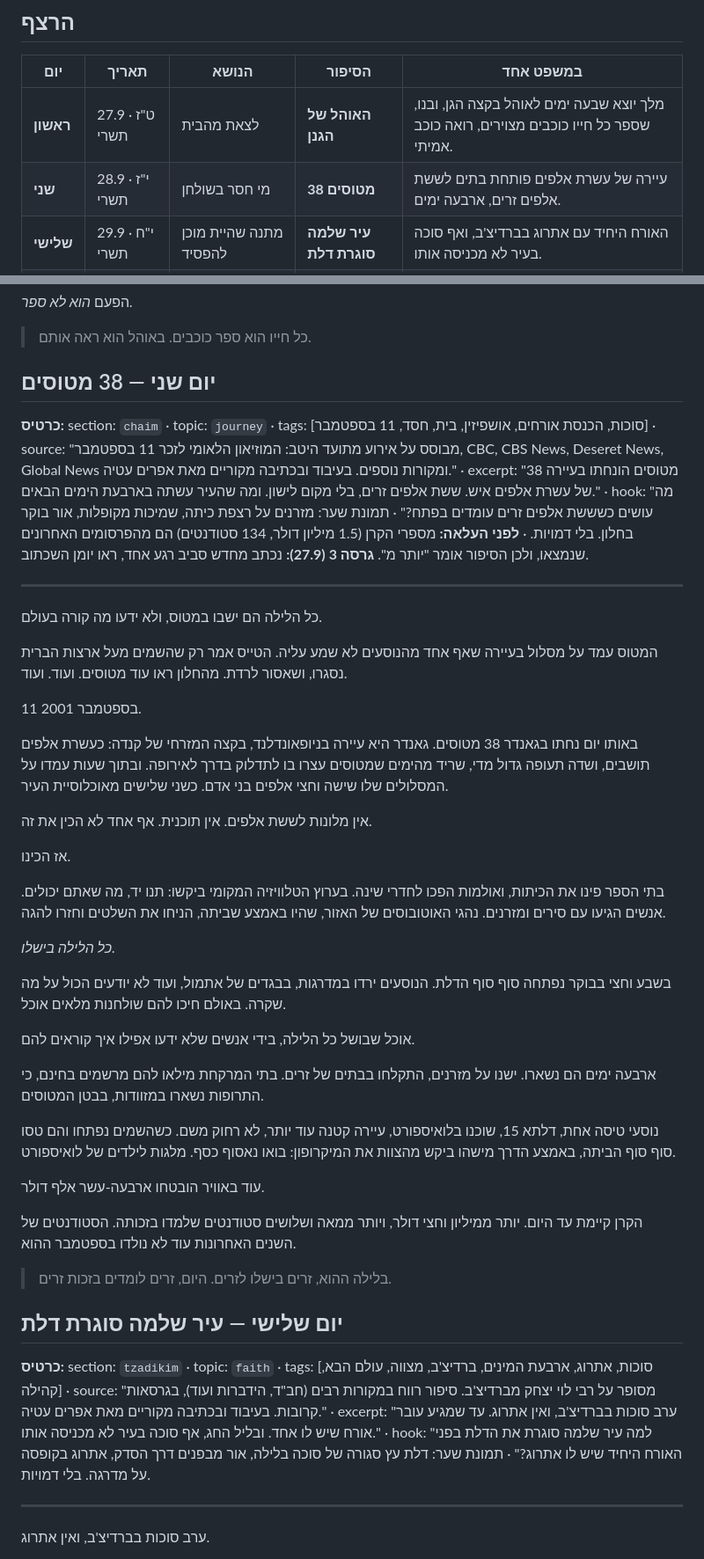
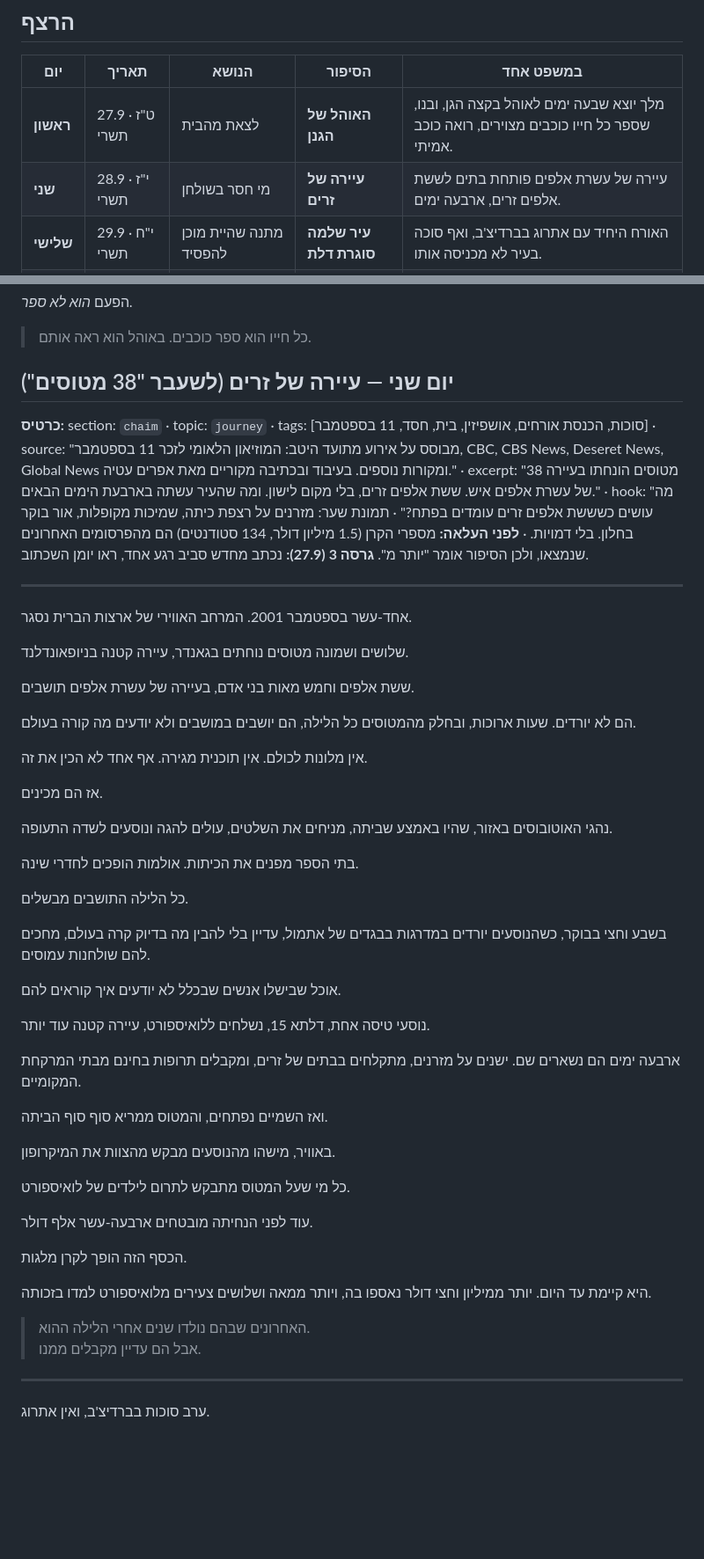
Before and after one commit to dj1234e123-hub/nekudat-mabat, a Markdown page: docs/SUKKOT-FIVE-DAYS-FINAL.md, 2 parts joined by grey strips. Shown at 88% size. GitHub-like rendering; blank space fills up the shorter version.

Commit message:
סוכות: הנוסח המאושר של "עיירה של זרים" במסמך החמישה
Co-Authored-By: Claude Opus 5.5 <noreply@anthropic.com>
Claude-Session: https://claude.ai/code/session_01NZGc7YekNXsTASo5hiTAWz

```diff
--- a/docs/SUKKOT-FIVE-DAYS-FINAL.md
+++ b/docs/SUKKOT-FIVE-DAYS-FINAL.md
@@ -13,7 +13,7 @@
 | יום | תאריך | הנושא | הסיפור | במשפט אחד |
 |---|---|---|---|---|
 | **ראשון** | 27.9 · ט"ז תשרי | לצאת מהבית | **האוהל של הגנן** | מלך יוצא שבעה ימים לאוהל בקצה הגן, ובנו, שספר כל חייו כוכבים מצוירים, רואה כוכב אמיתי. |
-| **שני** | 28.9 · י"ז תשרי | מי חסר בשולחן | **38 מטוסים** | עיירה של עשרת אלפים פותחת בתים לששת אלפים זרים, ארבעה ימים. |
+| **שני** | 28.9 · י"ז תשרי | מי חסר בשולחן | **עיירה של זרים** | עיירה של עשרת אלפים פותחת בתים לששת אלפים זרים, ארבעה ימים. |
 | **שלישי** | 29.9 · י"ח תשרי | מתנה שהיית מוכן להפסיד | **עיר שלמה סוגרת דלת** | האורח היחיד עם אתרוג בברדיצ'ב, ואף סוכה בעיר לא מכניסה אותו. |
 | **רביעי** | 30.9 · י"ט תשרי | מה מבקשים כשמציעים הכול | **הבקשה** | גנרל שואל רב שאיבד הכול מה הוא צריך. הרב מבקש ארבעת המינים. |
 | **חמישי** | 1.10 · כ' תשרי | מה שמותר שיישאר פתוח | **הסוכה שזכתה** | שתים-עשרה סוכות של אדריכלים בניו יורק, ומה שהציבור בחר. |
@@ -62,45 +62,52 @@
 
 > כל חייו הוא ספר כוכבים. באוהל הוא ראה אותם.
 
-## יום שני — 38 מטוסים
+## יום שני — עיירה של זרים (לשעבר "38 מטוסים")
 
 **כרטיס:** section: `chaim` · topic: `journey` · tags: [סוכות, הכנסת אורחים, אושפיזין, בית, חסד, 11 בספטמבר] · source: "מבוסס על אירוע מתועד היטב: המוזיאון הלאומי לזכר 11 בספטמבר, CBC, CBS News, Deseret News, Global News ומקורות נוספים. בעיבוד ובכתיבה מקוריים מאת אפרים עטיה." · excerpt: "38 מטוסים הונחתו בעיירה של עשרת אלפים איש. ששת אלפים זרים, בלי מקום לישון. ומה שהעיר עשתה בארבעת הימים הבאים." · hook: "מה עושים כשששת אלפים זרים עומדים בפתח?" · תמונת שער: מזרנים על רצפת כיתה, שמיכות מקופלות, אור בוקר בחלון. בלי דמויות. · **לפני העלאה:** מספרי הקרן (1.5 מיליון דולר, 134 סטודנטים) הם מהפרסומים האחרונים שנמצאו, ולכן הסיפור אומר "יותר מ". **גרסה 3 (27.9):** נכתב מחדש סביב רגע אחד, ראו יומן השכתוב.
 
 ---
 
-כל הלילה הם ישבו במטוס, ולא ידעו מה קורה בעולם.
+אחד-עשר בספטמבר 2001. המרחב האווירי של ארצות הברית נסגר.
 
-המטוס עמד על מסלול בעיירה שאף אחד מהנוסעים לא שמע עליה. הטייס אמר רק שהשמים מעל ארצות הברית נסגרו, ושאסור לרדת. מהחלון ראו עוד מטוסים. ועוד. ועוד.
+שלושים ושמונה מטוסים נוחתים בגאנדר, עיירה קטנה בניופאונדלנד.
 
-11 בספטמבר 2001.
+ששת אלפים וחמש מאות בני אדם, בעיירה של עשרת אלפים תושבים.
 
-באותו יום נחתו בגאנדר 38 מטוסים. גאנדר היא עיירה בניופאונדלנד, בקצה המזרחי של קנדה: כעשרת אלפים תושבים, ושדה תעופה גדול מדי, שריד מהימים שמטוסים עצרו בו לתדלוק בדרך לאירופה. ובתוך שעות עמדו על המסלולים שלו שישה וחצי אלפים בני אדם. כשני שלישים מאוכלוסיית העיר.
+הם לא יורדים. שעות ארוכות, ובחלק מהמטוסים כל הלילה, הם יושבים במושבים ולא יודעים מה קורה בעולם.
 
-אין מלונות לששת אלפים. אין תוכנית. אף אחד לא הכין את זה.
+אין מלונות לכולם. אין תוכנית מגירה. אף אחד לא הכין את זה.
 
-אז הכינו.
+אז הם מכינים.
 
-בתי הספר פינו את הכיתות, ואולמות הפכו לחדרי שינה. בערוץ הטלוויזיה המקומי ביקשו: תנו יד, מה שאתם יכולים. אנשים הגיעו עם סירים ומזרנים. נהגי האוטובוסים של האזור, שהיו באמצע שביתה, הניחו את השלטים וחזרו להגה.
+נהגי האוטובוסים באזור, שהיו באמצע שביתה, מניחים את השלטים, עולים להגה ונוסעים לשדה התעופה.
 
-*כל הלילה בישלו.*
+בתי הספר מפנים את הכיתות. אולמות הופכים לחדרי שינה.
 
-בשבע וחצי בבוקר נפתחה סוף סוף הדלת. הנוסעים ירדו במדרגות, בבגדים של אתמול, ועוד לא יודעים הכול על מה שקרה. באולם חיכו להם שולחנות מלאים אוכל.
+כל הלילה התושבים מבשלים.
 
-אוכל שבושל כל הלילה, בידי אנשים שלא ידעו אפילו איך קוראים להם.
+בשבע וחצי בבוקר, כשהנוסעים יורדים במדרגות בבגדים של אתמול, עדיין בלי להבין מה בדיוק קרה בעולם, מחכים להם שולחנות עמוסים.
 
-ארבעה ימים הם נשארו. ישנו על מזרנים, התקלחו בבתים של זרים. בתי המרקחת מילאו להם מרשמים בחינם, כי התרופות נשארו במזוודות, בבטן המטוסים.
+אוכל שבישלו אנשים שבכלל לא יודעים איך קוראים להם.
 
-נוסעי טיסה אחת, דלתא 15, שוכנו בלואיספורט, עיירה קטנה עוד יותר, לא רחוק משם. כשהשמים נפתחו והם טסו סוף סוף הביתה, באמצע הדרך מישהו ביקש מהצוות את המיקרופון: בואו נאסוף כסף. מלגות לילדים של לואיספורט.
+נוסעי טיסה אחת, דלתא 15, נשלחים ללואיספורט, עיירה קטנה עוד יותר.
 
-עוד באוויר הובטחו ארבעה-עשר אלף דולר.
+ארבעה ימים הם נשארים שם. ישנים על מזרנים, מתקלחים בבתים של זרים, ומקבלים תרופות בחינם מבתי המרקחת המקומיים.
 
-הקרן קיימת עד היום. יותר ממיליון וחצי דולר, ויותר ממאה ושלושים סטודנטים שלמדו בזכותה. הסטודנטים של השנים האחרונות עוד לא נולדו בספטמבר ההוא.
+ואז השמיים נפתחים, והמטוס ממריא סוף סוף הביתה.
 
-> בלילה ההוא, זרים בישלו לזרים. היום, זרים לומדים בזכות זרים.
+באוויר, מישהו מהנוסעים מבקש מהצוות את המיקרופון.
 
-## יום שלישי — עיר שלמה סוגרת דלת
+כל מי שעל המטוס מתבקש לתרום לילדים של לואיספורט.
 
-**כרטיס:** section: `tzadikim` · topic: `faith` · tags: [סוכות, אתרוג, ארבעת המינים, ברדיצ'ב, מצווה, עולם הבא, קהילה] · source: "מסופר על רבי לוי יצחק מברדיצ'ב. סיפור רווח במקורות רבים (חב\"ד, הידברות ועוד), בגרסאות קרובות. בעיבוד ובכתיבה מקוריים מאת אפרים עטיה." · excerpt: "ערב סוכות בברדיצ'ב, ואין אתרוג. עד שמגיע עובר אורח שיש לו אחד. ובליל החג, אף סוכה בעיר לא מכניסה אותו." · hook: "למה עיר שלמה סוגרת את הדלת בפני האורח היחיד שיש לו אתרוג?" · תמונת שער: דלת עץ סגורה של סוכה בלילה, אור מבפנים דרך הסדק, אתרוג בקופסה על מדרגה. בלי דמויות.
+עוד לפני הנחיתה מובטחים ארבעה-עשר אלף דולר.
+
+הכסף הזה הופך לקרן מלגות.
+
+היא קיימת עד היום. יותר ממיליון וחצי דולר נאספו בה, ויותר ממאה ושלושים צעירים מלואיספורט למדו בזכותה.
+
+> האחרונים שבהם נולדו שנים אחרי הלילה ההוא.<br />
+> אבל הם עדיין מקבלים ממנו.
 
 ---
 
```
Also changed, not shown: other parts of docs/SUKKOT-FIVE-DAYS-FINAL.md (+2 -0 lines).
